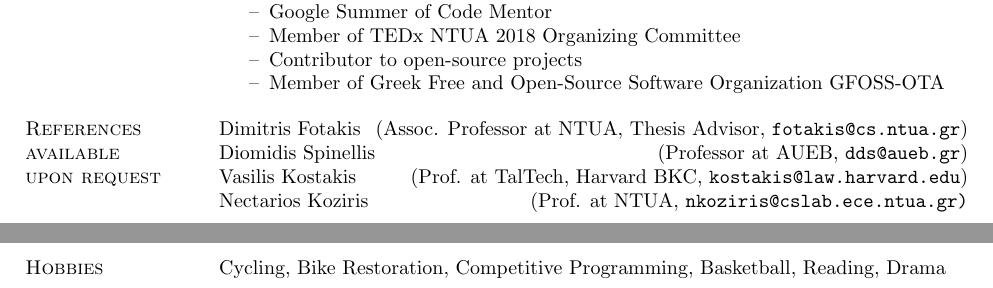
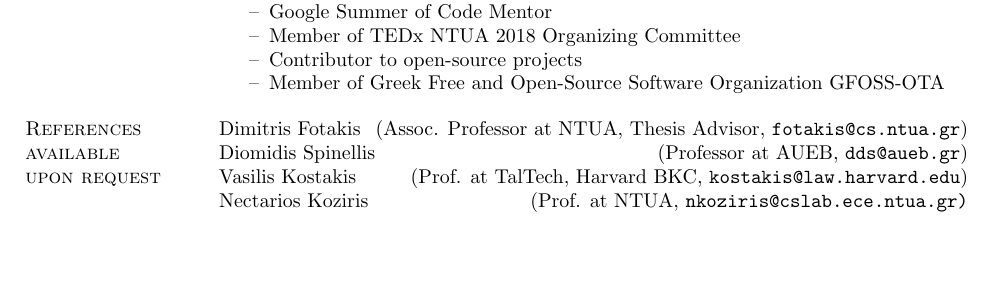
Before and after one commit to papachristoumarios/papachristoumarios.github.io, a LaTeX CV (cv/cv.tex): two parts of pages 2 and 3 of 3 before the commit and part of page 2 of 3 after it, the two joined at a grey line, cut so that both start at the same text, the shorter picture padded with empty space. Compiled offline with pdfLaTeX.

Commit message:
Remove hobbies for the 2 page limit

```diff
--- a/cv/cv.tex
+++ b/cv/cv.tex
@@ -192,8 +192,8 @@ Diomidis Spinellis \hfill (Professor at AUEB, \texttt{dds@aueb.gr}) \\
 Vasilis Kostakis \hfill (Prof. at TalTech, Harvard BKC, \texttt{kostakis@law.harvard.edu}) \\
 Nectarios Koziris \hfill (Prof. at NTUA, \texttt{nkoziris@cslab.ece.ntua.gr)}
 
-\section{Hobbies}
-Cycling, Bike Restoration, Competitive Programming, Basketball, Reading, Drama
+%\section{Hobbies}
+%Cycling, Bike Restoration, Competitive Programming, Basketball, Reading, Drama
 
 
 \begin{comment}
```
